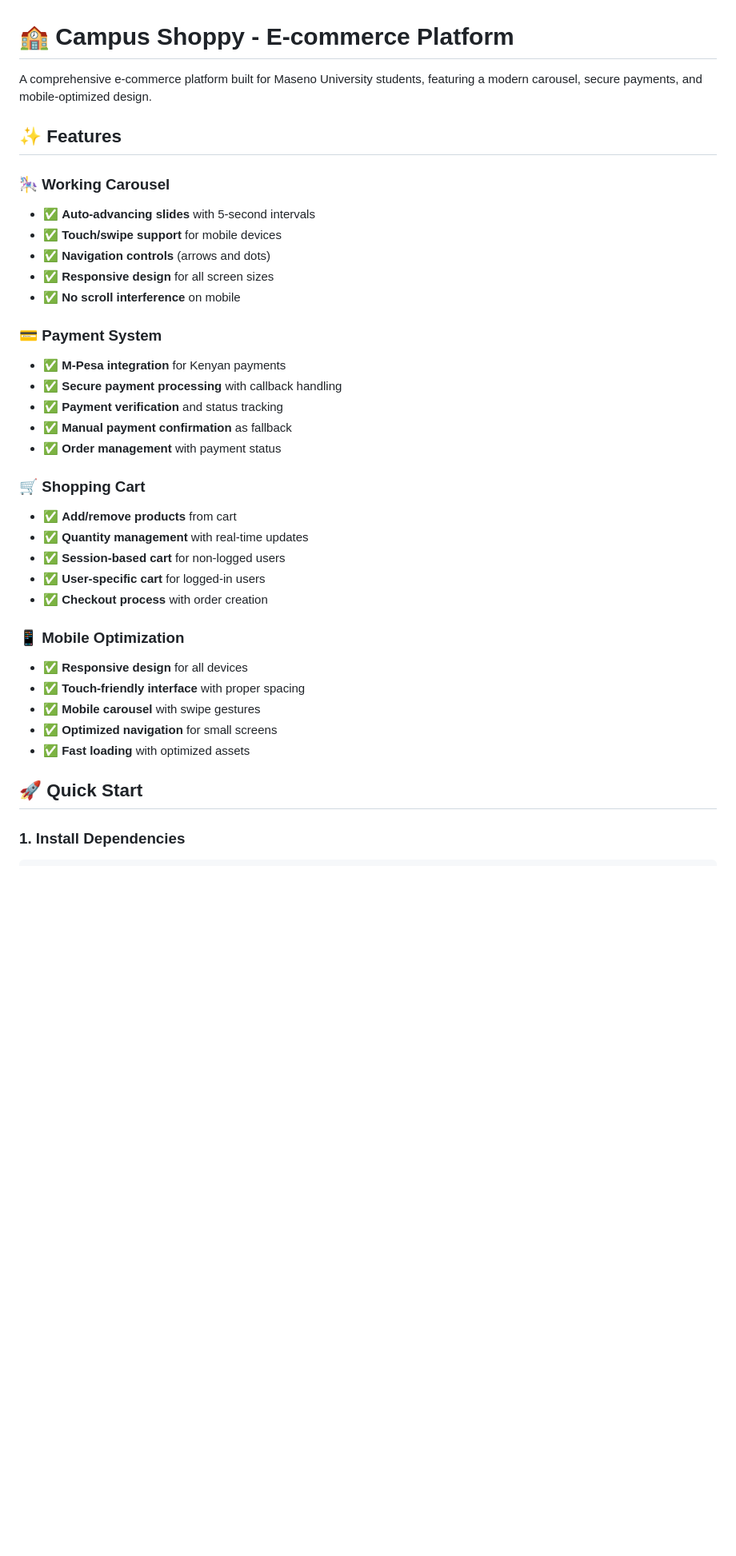
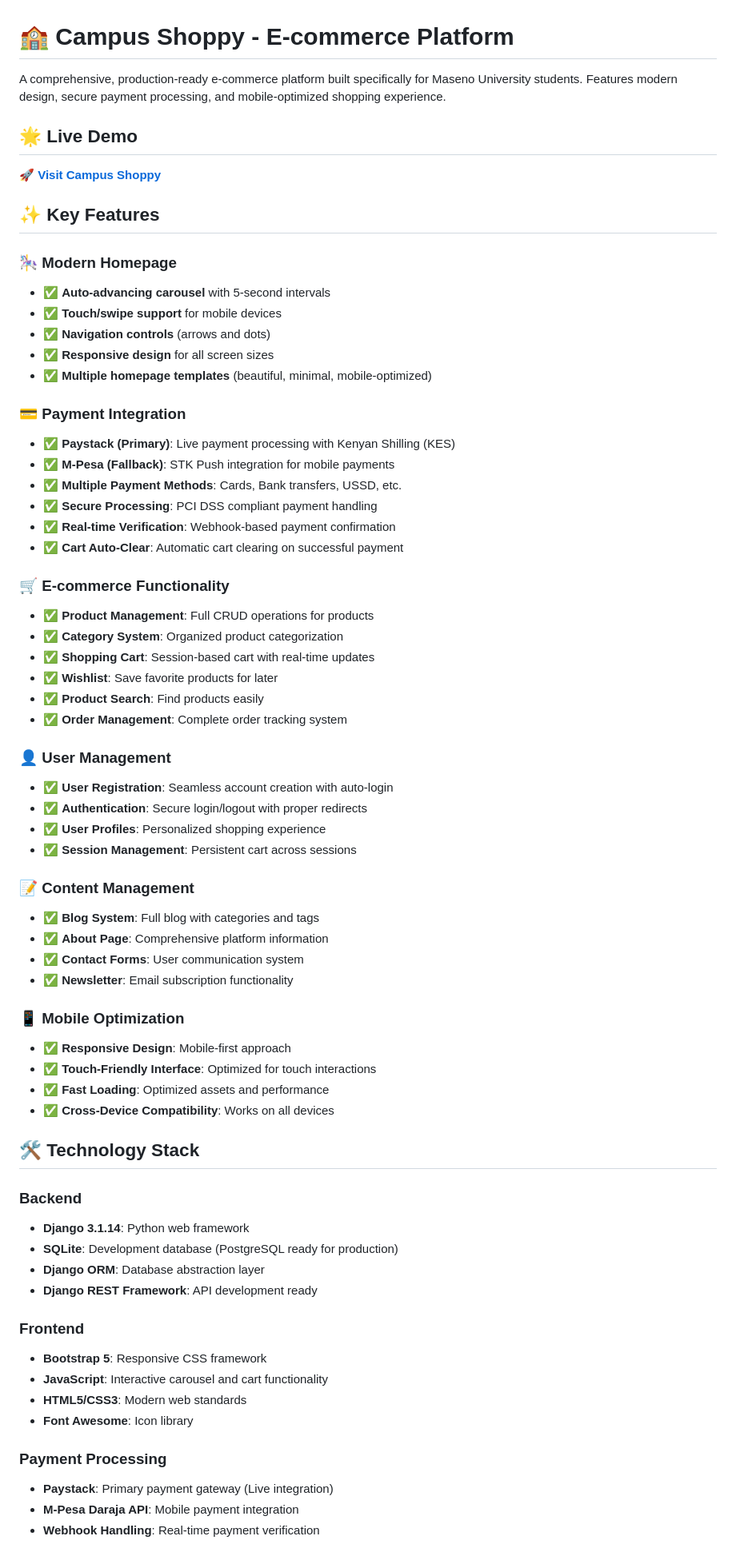
Before and after one commit to DanEinstein/Campus-Shoppy--finalproject, a Markdown page: README.md, the part around one of its changes. Shown at 80% size. Drawn GitHub-style; blank space fills up the shorter version.

```diff
--- a/README.md
+++ b/README.md
@@ -1,37 +1,69 @@
 # 🏫 Campus Shoppy - E-commerce Platform
 
-A comprehensive e-commerce platform built for Maseno University students, featuring a modern carousel, secure payments, and mobile-optimized design.
+A comprehensive, production-ready e-commerce platform built specifically for Maseno University students. Features modern design, secure payment processing, and mobile-optimized shopping experience.
 
-## ✨ Features
+## 🌟 **Live Demo**
+**🚀 [Visit Campus Shoppy](https://campus-shoppy-maseno-7y1e.onrender.com/)**
 
-### 🎠 **Working Carousel**
-- ✅ **Auto-advancing slides** with 5-second intervals
+## ✨ **Key Features**
+
+### 🎠 **Modern Homepage**
+- ✅ **Auto-advancing carousel** with 5-second intervals
 - ✅ **Touch/swipe support** for mobile devices
 - ✅ **Navigation controls** (arrows and dots)
 - ✅ **Responsive design** for all screen sizes
-- ✅ **No scroll interference** on mobile
+- ✅ **Multiple homepage templates** (beautiful, minimal, mobile-optimized)
 
-### 💳 **Payment System**
-- ✅ **M-Pesa integration** for Kenyan payments
-- ✅ **Secure payment processing** with callback handling
-- ✅ **Payment verification** and status tracking
-- ✅ **Manual payment confirmation** as fallback
-- ✅ **Order management** with payment status
+### 💳 **Payment Integration**
+- ✅ **Paystack (Primary)**: Live payment processing with Kenyan Shilling (KES)
+- ✅ **M-Pesa (Fallback)**: STK Push integration for mobile payments
+- ✅ **Multiple Payment Methods**: Cards, Bank transfers, USSD, etc.
+- ✅ **Secure Processing**: PCI DSS compliant payment handling
+- ✅ **Real-time Verification**: Webhook-based payment confirmation
+- ✅ **Cart Auto-Clear**: Automatic cart clearing on successful payment
 
-### 🛒 **Shopping Cart**
-- ✅ **Add/remove products** from cart
-- ✅ **Quantity management** with real-time updates
-- ✅ **Session-based cart** for non-logged users
-- ✅ **User-specific cart** for logged-in users
-- ✅ **Checkout process** with order creation
+### 🛒 **E-commerce Functionality**
+- ✅ **Product Management**: Full CRUD operations for products
+- ✅ **Category System**: Organized product categorization
+- ✅ **Shopping Cart**: Session-based cart with real-time updates
+- ✅ **Wishlist**: Save favorite products for later
+- ✅ **Product Search**: Find products easily
+- ✅ **Order Management**: Complete order tracking system
+
+### 👤 **User Management**
+- ✅ **User Registration**: Seamless account creation with auto-login
+- ✅ **Authentication**: Secure login/logout with proper redirects
+- ✅ **User Profiles**: Personalized shopping experience
+- ✅ **Session Management**: Persistent cart across sessions
+
+### 📝 **Content Management**
+- ✅ **Blog System**: Full blog with categories and tags
+- ✅ **About Page**: Comprehensive platform information
+- ✅ **Contact Forms**: User communication system
+- ✅ **Newsletter**: Email subscription functionality
 
 ### 📱 **Mobile Optimization**
-- ✅ **Responsive design** for all devices
-- ✅ **Touch-friendly interface** with proper spacing
-- ✅ **Mobile carousel** with swipe gestures
-- ✅ **Optimized navigation** for small screens
-- ✅ **Fast loading** with optimized assets
+- ✅ **Responsive Design**: Mobile-first approach
+- ✅ **Touch-Friendly Interface**: Optimized for touch interactions
+- ✅ **Fast Loading**: Optimized assets and performance
+- ✅ **Cross-Device Compatibility**: Works on all devices
 
-## 🚀 Quick Start
+## 🛠️ **Technology Stack**
 
-### **1. Install Dependencies**
+### **Backend**
+- **Django 3.1.14**: Python web framework
+- **SQLite**: Development database (PostgreSQL ready for production)
+- **Django ORM**: Database abstraction layer
+- **Django REST Framework**: API development ready
+
+### **Frontend**
+- **Bootstrap 5**: Responsive CSS framework
+- **JavaScript**: Interactive carousel and cart functionality
+- **HTML5/CSS3**: Modern web standards
+- **Font Awesome**: Icon library
+
+### **Payment Processing**
+- **Paystack**: Primary payment gateway (Live integration)
+- **M-Pesa Daraja API**: Mobile payment integration
+- **Webhook Handling**: Real-time payment verification
+
```
Also changed, not shown: other parts of README.md (+149 -75 lines).
